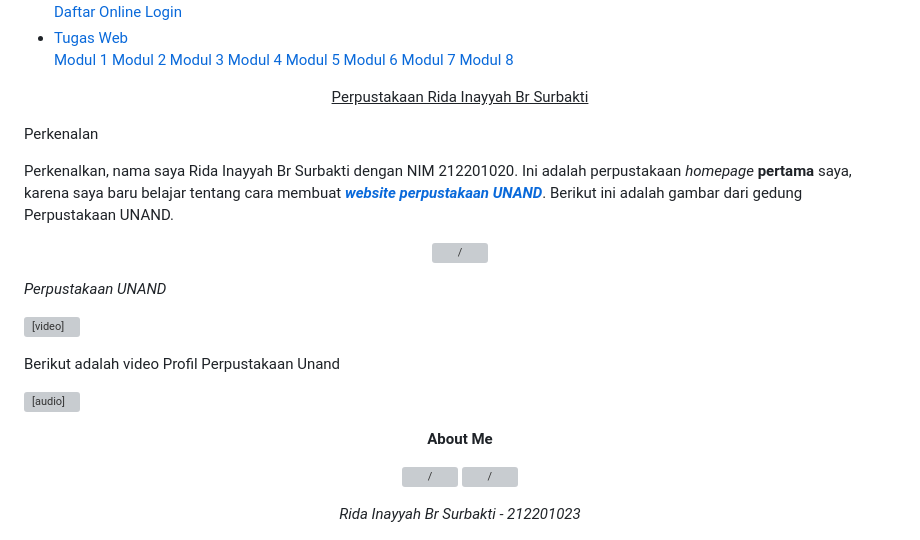
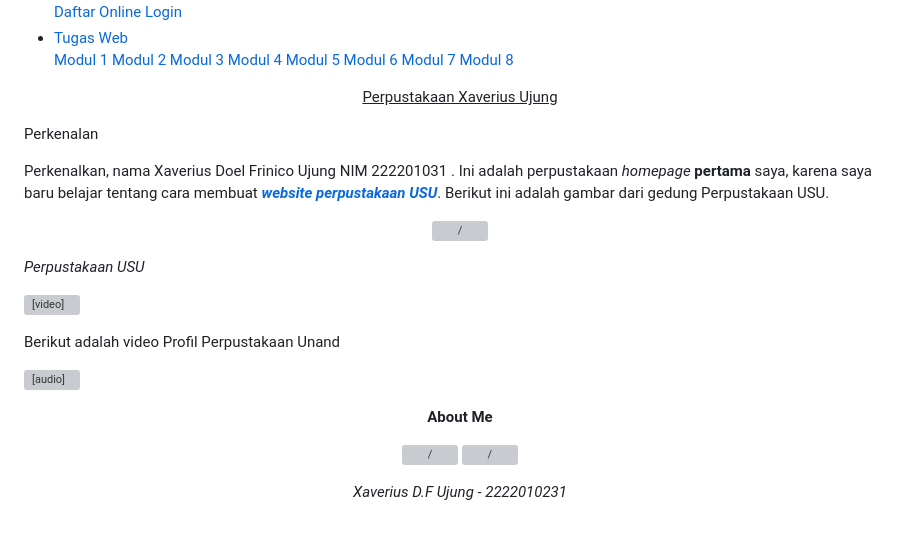
Before and after one commit to xaverius31/xaveriusperpus, a Markdown page: README.md, the part around the change. GitHub-like rendering; grey boxes are pictures that could not be loaded.

```diff
--- a/README.md
+++ b/README.md
@@ -100,17 +100,17 @@ li.dropdown {
     </div></li>
 </ul>
 
-<p><center><u>Perpustakaan Rida Inayyah Br Surbakti</center></p></u>
+<p><center><u>Perpustakaan Xaverius Ujung</center></p></u>
 <p style="font-size: 25px"><h-2>Perkenalan</h2></p>
-<p style="font-size: 23px"><p style="margin-bottom: 50px">Perkenalkan, nama saya Rida Inayyah Br Surbakti dengan NIM 212201020. Ini adalah perpustakaan
+<p style="font-size: 23px"><p style="margin-bottom: 50px">Perkenalkan, nama Xaverius Doel Frinico Ujung NIM 222201031 . Ini adalah perpustakaan
 <i>homepage</i>
-<b>pertama</b> saya, karena saya baru belajar tentang cara membuat <b><i><a href=https://pustaka.unand.ac.id//> website perpustakaan UNAND</a></i></b>.
-<h-3>Berikut ini adalah gambar dari gedung Perpustakaan UNAND.</h3>
+<b>pertama</b> saya, karena saya baru belajar tentang cara membuat <b><i><a href=https://pustaka.unand.ac.id//> website perpustakaan USU</a></i></b>.
+<h-3>Berikut ini adalah gambar dari gedung Perpustakaan USU.</h3>
 </p>
 <h-4><center><img src="https://th.bing.com/th/id/OIP.NOq5ASfD01yMXZlNIPfEygAAAA?rs=1&pid=ImgDetMain" style="box-shadow: 3px 3px 3px rgba(0,0,0,0.8)" alt=/></h4>
 </p>
 <p style="margin-bottom: 50px">
-    <font color="white"><h-5><i>Perpustakaan UNAND</i></h5></font>
+    <font color="white"><h-5><i>Perpustakaan USU</i></h5></font>
 </p>
 </left>
 <p style="margin-bottom: 50px">
@@ -129,6 +129,6 @@ li.dropdown {
 <a href="https://instagram.com/qisschu?igshid=NzZlODBkYWE4Ng=="><img src="https://th.bing.com/th/id/R.03f40b67b63d9c1c1a5a792109bbc699?rik=8HhXk%2b5PP7XurQ&riu=http%3a%2f%2fpngimg.com%2fuploads%2finstagram%2finstagram_PNG10.png&ehk=%2f7%2ftghrL31GFpelB7DZvprao8IZHRvmhi0BpDsEAZgI%3d&risl=&pid=ImgRaw&r=0.png"  controls width="4%" alt=/></a>
 </p>
 </center>
-<footer><center><i>Rida Inayyah Br Surbakti - 212201023</center></footer></i>
+<footer><center><i>Xaverius D.F Ujung - 2222010231</center></footer></i>
 </body>
 </html>
```
